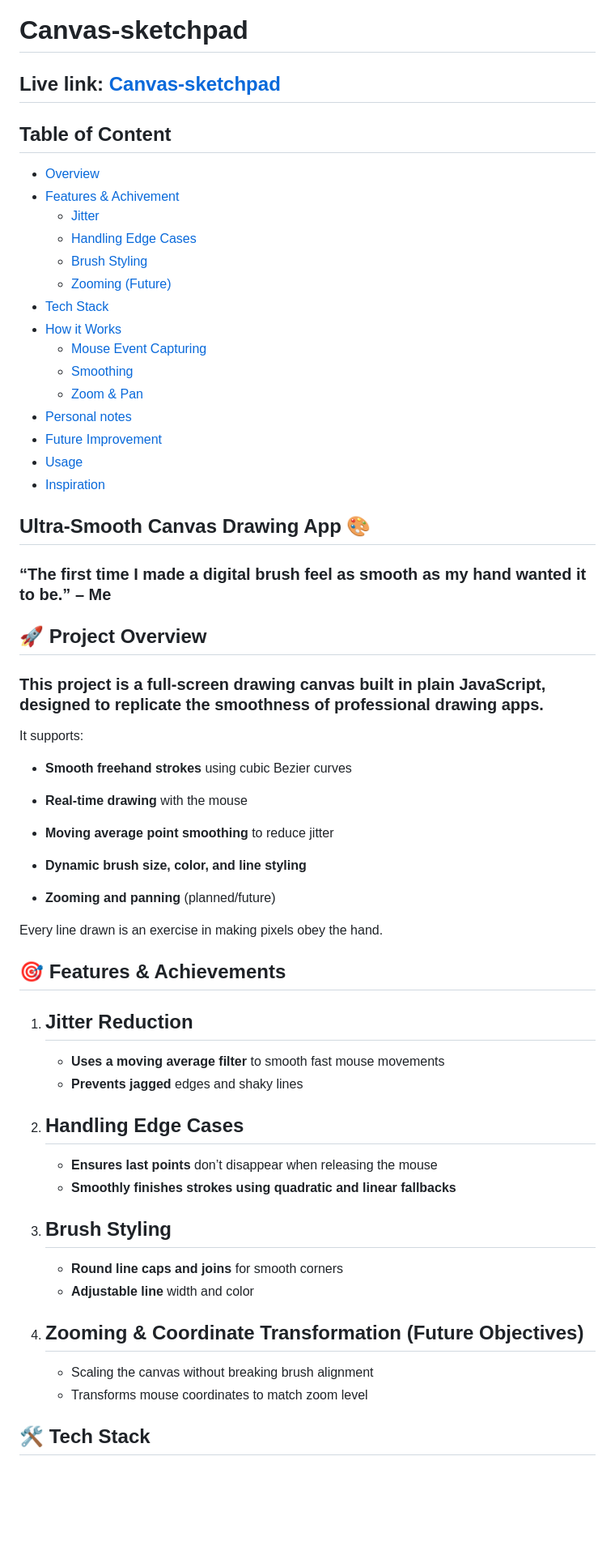
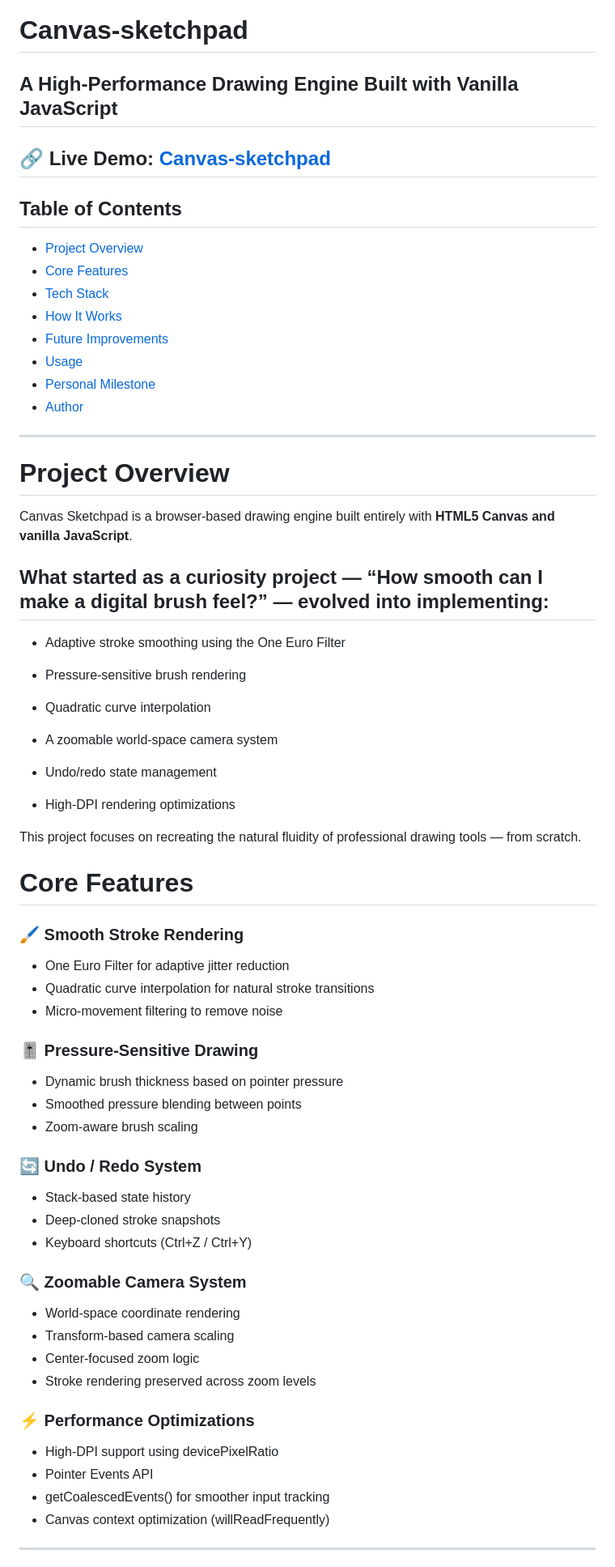
Before and after one commit to MATRUNI/Canvas-sketchpad, a Markdown page: README.md, the part around one of its changes. Shown at 81% size. GitHub-like rendering; blank space fills up the shorter version.

Commit message:
New ReadMe for updated project

```diff
--- a/README.md
+++ b/README.md
@@ -1,63 +1,68 @@
 # Canvas-sketchpad
-## Live link: [Canvas-sketchpad](https://matruni.github.io/Canvas-sketchpad/)
+## A High-Performance Drawing Engine Built with Vanilla JavaScript
+## 🔗 Live Demo: [Canvas-sketchpad](https://matruni.github.io/Canvas-sketchpad/)
 
 
-## Table of Content
-- [Overview](#-project-overview)
-- [Features & Achivement](#-features--achievements)
-    - [Jitter](#jitter-reduction)
-    - [Handling Edge Cases](#handling-edge-cases)
-    - [Brush Styling](#brush-styling)
-    - [Zooming (Future)](#zooming--coordinate-transformation-future-objectives)
-- [Tech Stack](#-tech-stack)
-- [How it Works](#-how-it-works)
-    - [Mouse Event Capturing](#mouse-event-capture)
-    - [Smoothing](#smoothing-algorithm)
-    - [Zoom & Pan](#zoom--pan-support-future)
-- [Personal notes](#personal-notes)
-- [Future Improvement](#-future-improvements)
+## Table of Contents
+
+- [Project Overview](#project-overview)
+- [Core Features](#core-features)
+- [Tech Stack](#tech-stack)
+- [How It Works](#how-it-works)
+- [Future Improvements](#future-improvements)
 - [Usage](#usage)
-- [Inspiration](#inspiration)
+- [Personal Milestone](#personal-milestone)
+- [Author](#author)
 
-## Ultra-Smooth Canvas Drawing App 🎨
+---
 
-### “The first time I made a digital brush feel **as smooth as my hand wanted it to be.” – Me**
 
-## 🚀 Project Overview
+# Project Overview
 
-### This project is a full-screen drawing canvas built in plain JavaScript, designed to replicate the smoothness of professional drawing apps.
+Canvas Sketchpad is a browser-based drawing engine built entirely with **HTML5 Canvas and vanilla JavaScript**.
 
-It supports:
+What started as a curiosity project — “How smooth can I make a digital brush feel?” — evolved into implementing:
+-
+- Adaptive stroke smoothing using the One Euro Filter
 
-- **Smooth freehand strokes** using cubic Bezier curves
+- Pressure-sensitive brush rendering
+- Quadratic curve interpolation
 
-- **Real-time drawing** with the mouse
+- A zoomable world-space camera system
 
-- **Moving average point smoothing** to reduce jitter
+- Undo/redo state management
+- High-DPI rendering optimizations
 
-- **Dynamic brush size, color, and line styling**
+This project focuses on recreating the natural fluidity of professional drawing tools — from scratch.
 
-- **Zooming and panning** (planned/future)
 
-Every line drawn is an exercise in making pixels obey the hand.
+# Core Features
 
-## 🎯 Features & Achievements
+### 🖌 Smooth Stroke Rendering
+- One Euro Filter for adaptive jitter reduction
+- Quadratic curve interpolation for natural stroke transitions
+- Micro-movement filtering to remove noise
 
-1. Jitter Reduction
-    -
-    - **Uses a moving average filter** to smooth fast mouse movements
-    - **Prevents jagged** edges and shaky lines
-2. Handling Edge Cases
-    -
-    - **Ensures last points** don’t disappear when releasing the mouse
-    - **Smoothly finishes strokes using quadratic and linear fallbacks**
-3. Brush Styling
-    -
-    - **Round line caps and joins** for smooth corners
-    - **Adjustable line** width and color
-4. Zooming & Coordinate Transformation (**Future Objectives**)
-    -
-    - Scaling the canvas without breaking brush alignment
-    - Transforms mouse coordinates to match zoom level
+### 🎚 Pressure-Sensitive Drawing
+- Dynamic brush thickness based on pointer pressure
+- Smoothed pressure blending between points
+- Zoom-aware brush scaling
 
-## 🛠 Tech Stack
+### 🔄 Undo / Redo System
+- Stack-based state history
+- Deep-cloned stroke snapshots
+- Keyboard shortcuts (Ctrl+Z / Ctrl+Y)
+
+### 🔍 Zoomable Camera System
+- World-space coordinate rendering
+- Transform-based camera scaling
+- Center-focused zoom logic
+- Stroke rendering preserved across zoom levels
+
+### ⚡ Performance Optimizations
+- High-DPI support using devicePixelRatio
+- Pointer Events API
+- getCoalescedEvents() for smoother input tracking
+- Canvas context optimization (willReadFrequently)
+---
+
```
Also changed, not shown: other parts of README.md (+61 -33 lines).
